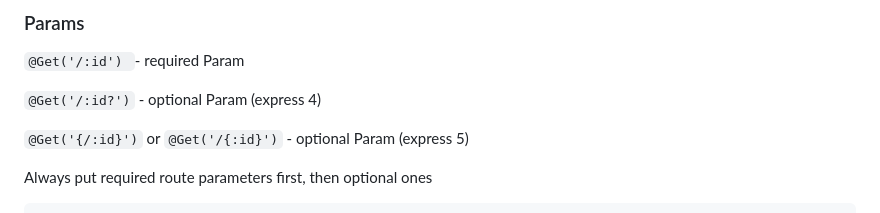
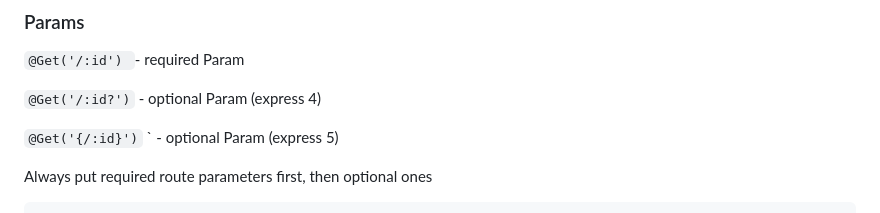
Before and after one commit to Ayeshan-Oshitha/Tutorial--Udemy--NestJs, a Markdown page: Docs/002-Understanding-Modules.md, the part around the change. GitHub-like rendering.

```diff
--- a/Docs/002-Understanding-Modules.md
+++ b/Docs/002-Understanding-Modules.md
@@ -121,7 +121,7 @@ Controller contains all the routing logic of our application. The purpose of con
 
 `@Get('/:id?')` - optional Param (express 4)
 
-`@Get('{/:id}')` or `@Get('/{:id}')` - optional Param (express 5)
+`@Get('{/:id}')` ` - optional Param (express 5)
 
 Always put required route parameters first, then optional ones
 
```
Also changed, not shown: Docs/003-Validation-and-Pipes.md (+8 -4 lines), Docs/images/images-02/image-5.png (added), 2 other files.
